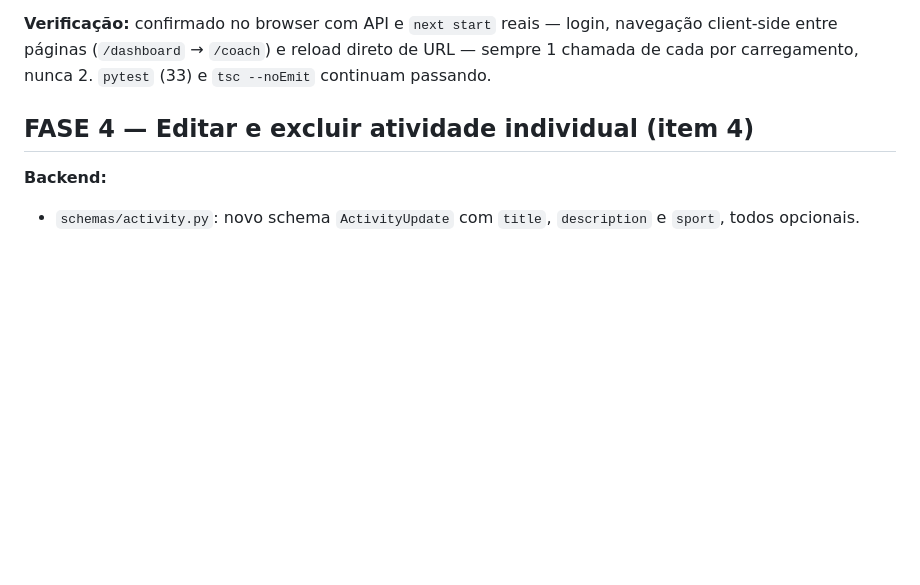
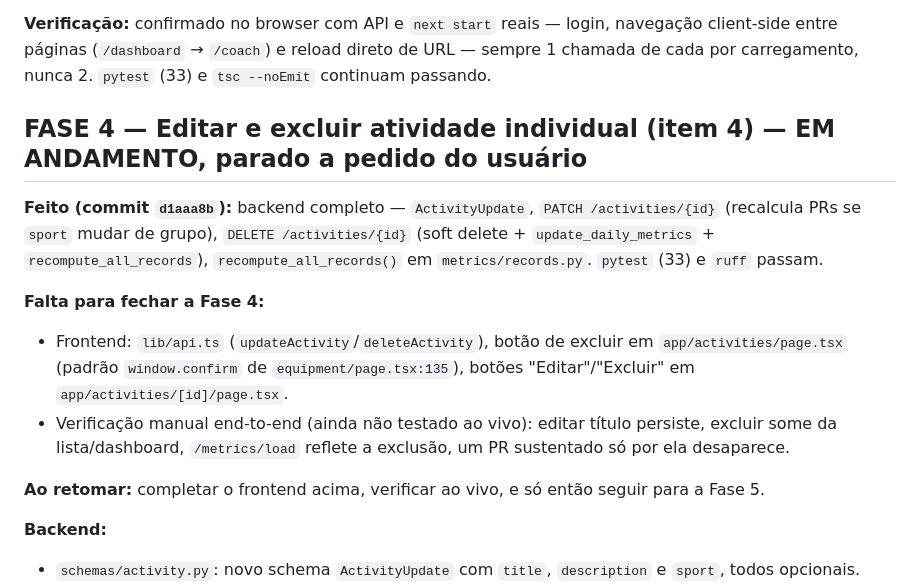
Before and after one commit to Muriloiaprd/site-dra-julia-guedes, a Markdown page: Ondilow/PLANEJAMENTO.md, the part around the change. Drawn GitHub-style; blank space fills up the shorter version.

Commit message:
docs(ondilow): marca ponto de parada na fase 4 do planejamento
Co-Authored-By: Claude Sonnet 5 <noreply@anthropic.com>

```diff
--- a/Ondilow/PLANEJAMENTO.md
+++ b/Ondilow/PLANEJAMENTO.md
@@ -85,7 +85,15 @@ A hipótese do StrictMode estava errada: rodando `next build && next start` (pro
 
 **Verificação:** confirmado no browser com API e `next start` reais — login, navegação client-side entre páginas (`/dashboard` → `/coach`) e reload direto de URL — sempre 1 chamada de cada por carregamento, nunca 2. `pytest` (33) e `tsc --noEmit` continuam passando.
 
-## FASE 4 — Editar e excluir atividade individual (item 4)
+## FASE 4 — Editar e excluir atividade individual (item 4) — EM ANDAMENTO, parado a pedido do usuário
+
+**Feito (commit `d1aaa8b`):** backend completo — `ActivityUpdate`, `PATCH /activities/{id}` (recalcula PRs se `sport` mudar de grupo), `DELETE /activities/{id}` (soft delete + `update_daily_metrics` + `recompute_all_records`), `recompute_all_records()` em `metrics/records.py`. `pytest` (33) e `ruff` passam.
+
+**Falta para fechar a Fase 4:**
+- Frontend: `lib/api.ts` (`updateActivity`/`deleteActivity`), botão de excluir em `app/activities/page.tsx` (padrão `window.confirm` de `equipment/page.tsx:135`), botões "Editar"/"Excluir" em `app/activities/[id]/page.tsx`.
+- Verificação manual end-to-end (ainda não testado ao vivo): editar título persiste, excluir some da lista/dashboard, `/metrics/load` reflete a exclusão, um PR sustentado só por ela desaparece.
+
+**Ao retomar:** completar o frontend acima, verificar ao vivo, e só então seguir para a Fase 5.
 
 **Backend:**
 - `schemas/activity.py`: novo schema `ActivityUpdate` com `title`, `description` e `sport`, todos opcionais.
```
